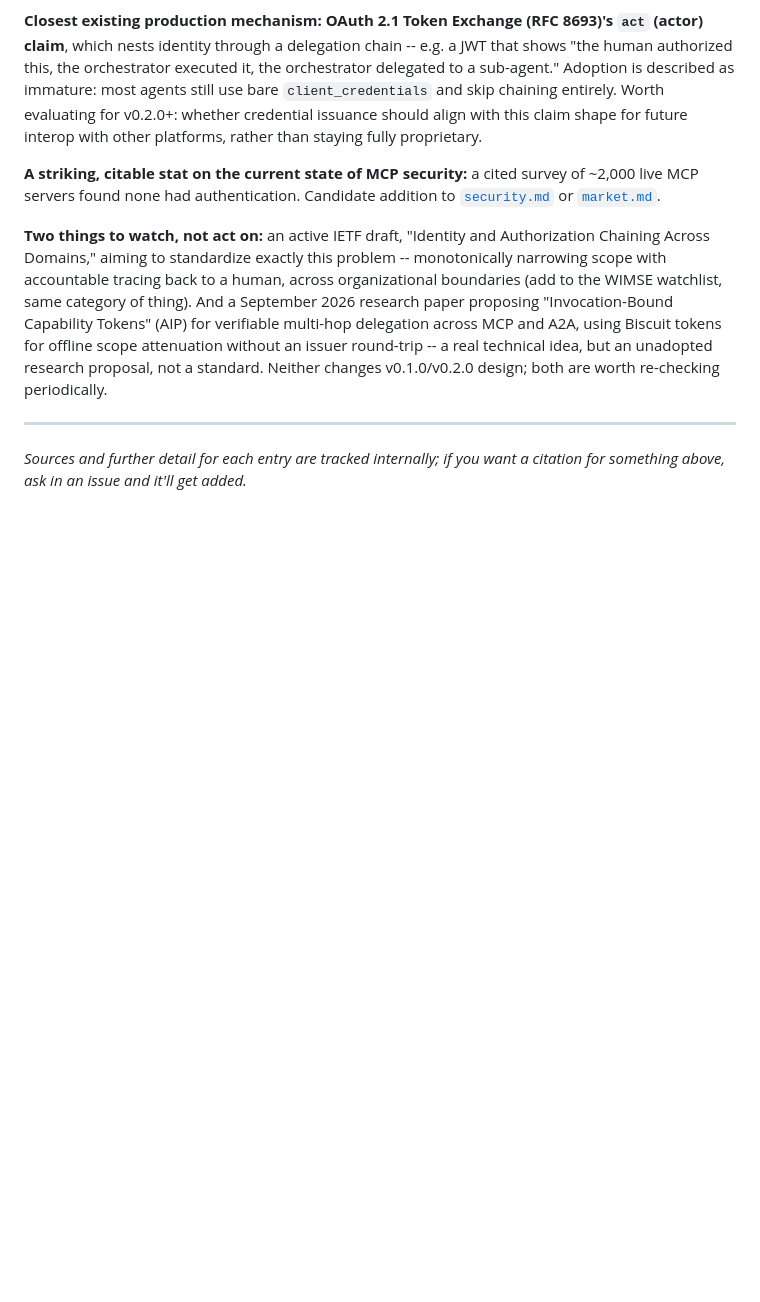
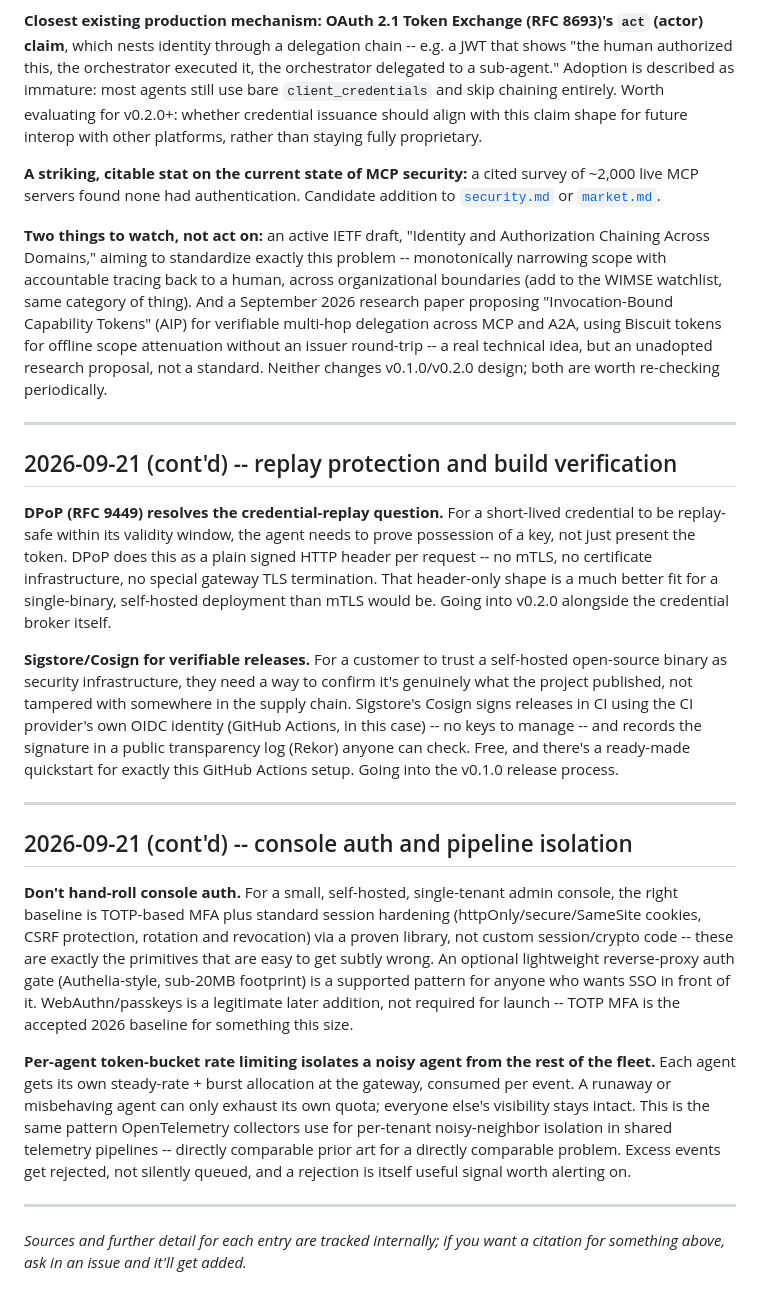
Before and after one commit to Bridgeflow-Group/bf-agent-viewer, a Markdown page: docs/research.md, the part around the change. GitHub-like rendering; blank space fills up the shorter version.

```diff
--- a/docs/research.md
+++ b/docs/research.md
@@ -60,4 +60,20 @@ This isn't a changelog of the product (see [`versions.md`](versions.md) for that
 
 ---
 
+## 2026-09-21 (cont'd) -- replay protection and build verification
+
+**DPoP (RFC 9449) resolves the credential-replay question.** For a short-lived credential to be replay-safe within its validity window, the agent needs to prove possession of a key, not just present the token. DPoP does this as a plain signed HTTP header per request -- no mTLS, no certificate infrastructure, no special gateway TLS termination. That header-only shape is a much better fit for a single-binary, self-hosted deployment than mTLS would be. Going into v0.2.0 alongside the credential broker itself.
+
+**Sigstore/Cosign for verifiable releases.** For a customer to trust a self-hosted open-source binary as security infrastructure, they need a way to confirm it's genuinely what the project published, not tampered with somewhere in the supply chain. Sigstore's Cosign signs releases in CI using the CI provider's own OIDC identity (GitHub Actions, in this case) -- no keys to manage -- and records the signature in a public transparency log (Rekor) anyone can check. Free, and there's a ready-made quickstart for exactly this GitHub Actions setup. Going into the v0.1.0 release process.
+
+---
+
+## 2026-09-21 (cont'd) -- console auth and pipeline isolation
+
+**Don't hand-roll console auth.** For a small, self-hosted, single-tenant admin console, the right baseline is TOTP-based MFA plus standard session hardening (httpOnly/secure/SameSite cookies, CSRF protection, rotation and revocation) via a proven library, not custom session/crypto code -- these are exactly the primitives that are easy to get subtly wrong. An optional lightweight reverse-proxy auth gate (Authelia-style, sub-20MB footprint) is a supported pattern for anyone who wants SSO in front of it. WebAuthn/passkeys is a legitimate later addition, not required for launch -- TOTP MFA is the accepted 2026 baseline for something this size.
+
+**Per-agent token-bucket rate limiting isolates a noisy agent from the rest of the fleet.** Each agent gets its own steady-rate + burst allocation at the gateway, consumed per event. A runaway or misbehaving agent can only exhaust its own quota; everyone else's visibility stays intact. This is the same pattern OpenTelemetry collectors use for per-tenant noisy-neighbor isolation in shared telemetry pipelines -- directly comparable prior art for a directly comparable problem. Excess events get rejected, not silently queued, and a rejection is itself useful signal worth alerting on.
+
+---
+
 *Sources and further detail for each entry are tracked internally; if you want a citation for something above, ask in an issue and it'll get added.*
```
